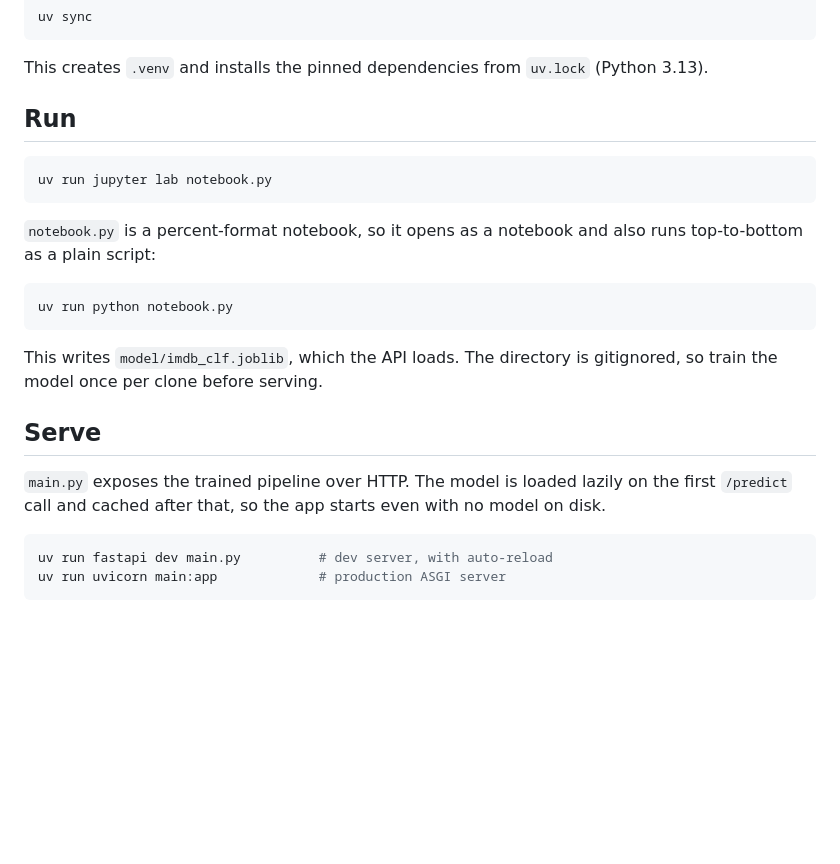
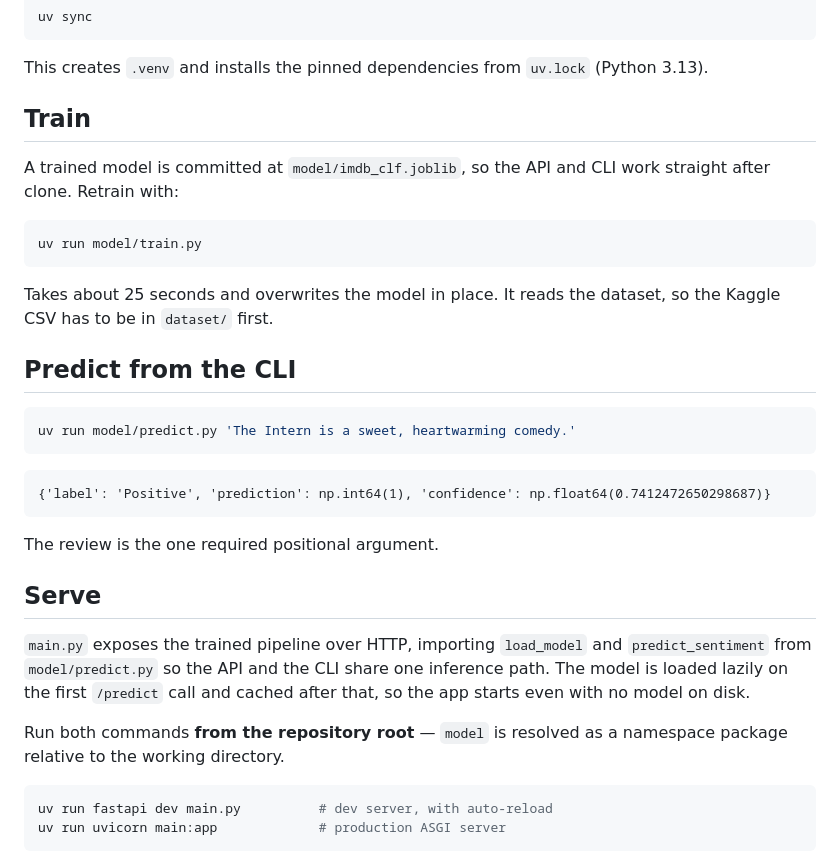
Before and after one commit to lostvikx/workshop-ml-production, a Markdown page: README.md, the part around one of its changes. Rendered like a GitHub page; blank space fills up the shorter version.

````diff
--- a/README.md
+++ b/README.md
@@ -31,27 +32,40 @@ uv sync
 This creates `.venv` and installs the pinned dependencies from `uv.lock`
 (Python 3.13).
 
-## Run
+## Train
+
+A trained model is committed at `model/imdb_clf.joblib`, so the API and CLI work
+straight after clone. Retrain with:
 
 ```bash
-uv run jupyter lab notebook.py
+uv run model/train.py
 ```
 
-`notebook.py` is a percent-format notebook, so it opens as a notebook and also
-runs top-to-bottom as a plain script:
+Takes about 25 seconds and overwrites the model in place. It reads the dataset,
+so the Kaggle CSV has to be in `dataset/` first.
+
+## Predict from the CLI
 
 ```bash
-uv run python notebook.py
+uv run model/predict.py 'The Intern is a sweet, heartwarming comedy.'
 ```
 
-This writes `model/imdb_clf.joblib`, which the API loads. The directory is
-gitignored, so train the model once per clone before serving.
+```text
+{'label': 'Positive', 'prediction': np.int64(1), 'confidence': np.float64(0.7412472650298687)}
+```
+
+The review is the one required positional argument.
 
 ## Serve
 
-`main.py` exposes the trained pipeline over HTTP. The model is loaded lazily on
-the first `/predict` call and cached after that, so the app starts even with no
-model on disk.
+`main.py` exposes the trained pipeline over HTTP, importing
+`load_model` and `predict_sentiment` from `model/predict.py` so the API and the
+CLI share one inference path. The model is loaded lazily on the first
+`/predict` call and cached after that, so the app starts even with no model on
+disk.
+
+Run both commands **from the repository root** — `model` is resolved as a
+namespace package relative to the working directory.
 
 ```bash
 uv run fastapi dev main.py          # dev server, with auto-reload
````
Also changed, not shown: other parts of README.md (+29 -22 lines).
